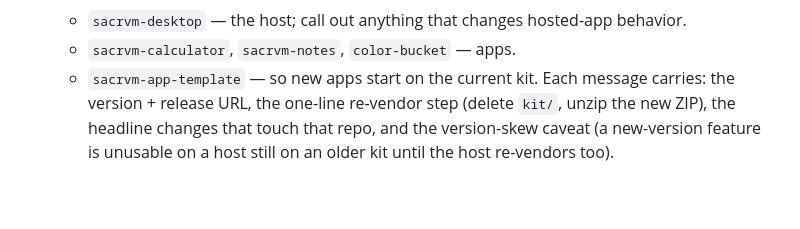
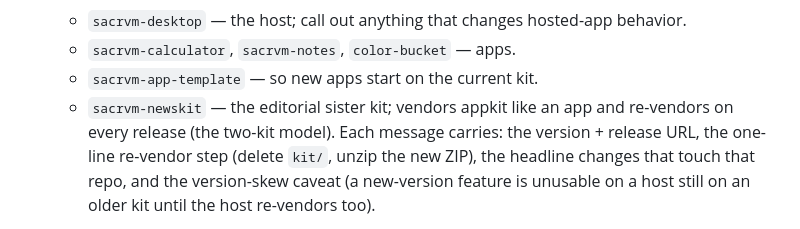
Before and after one commit to SACRVM/sacrvm-appkit, a Markdown page: .claude/commands/release.md, the part around the change. GitHub-like rendering; blank space fills up the shorter version.

Commit message:
Add sacrvm-newskit to the release consumer list
Newskit vendors appkit like any consumer, so it re-vendors on every release
(the two-kit model). Keep the /release notify list current.

Co-Authored-By: Claude Opus 4.8 <noreply@anthropic.com>

```diff
--- a/.claude/commands/release.md
+++ b/.claude/commands/release.md
@@ -54,6 +54,8 @@ Follow these steps exactly:
    - `sacrvm-desktop` — the host; call out anything that changes hosted-app behavior.
    - `sacrvm-calculator`, `sacrvm-notes`, `color-bucket` — apps.
    - `sacrvm-app-template` — so new apps start on the current kit.
+   - `sacrvm-newskit` — the editorial sister kit; vendors appkit like an app and
+     re-vendors on every release (the two-kit model).
    Each message carries: the version + release URL, the one-line re-vendor step (delete
    `kit/`, unzip the new ZIP), the headline changes that touch that repo, and the
    version-skew caveat (a new-version feature is unusable on a host still on an older
```
